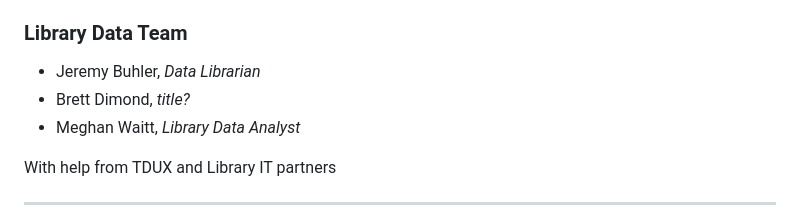
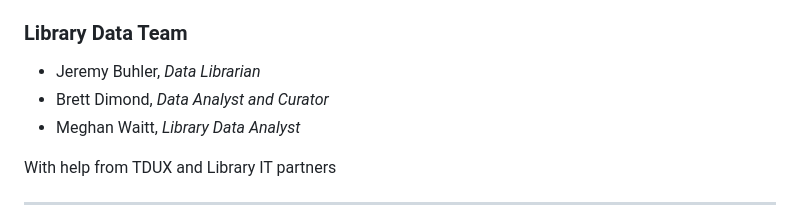
Before and after one commit to sagarana/presentations, a Markdown page: 20240625-ga-overview/ga_overview.md, the part around the change. Drawn GitHub-style.

Commit message:
add job title

```diff
--- a/20240625-ga-overview/ga_overview.md
+++ b/20240625-ga-overview/ga_overview.md
@@ -17,7 +17,7 @@ notes: welcome, session will be recorded, introductions
 ### Library Data Team
 
 - Jeremy Buhler, _Data Librarian_
-- Brett Dimond, _title?_
+- Brett Dimond, _Data Analyst and Curator_
 - Meghan Waitt, _Library Data Analyst_
 
 With help from TDUX and Library IT partners <!-- .element: class="fragment" style="color:darkgreen; font-style:italic" -->
```
